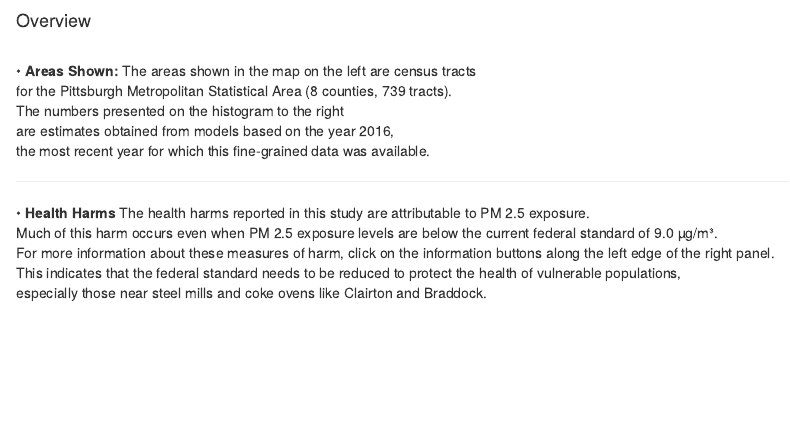
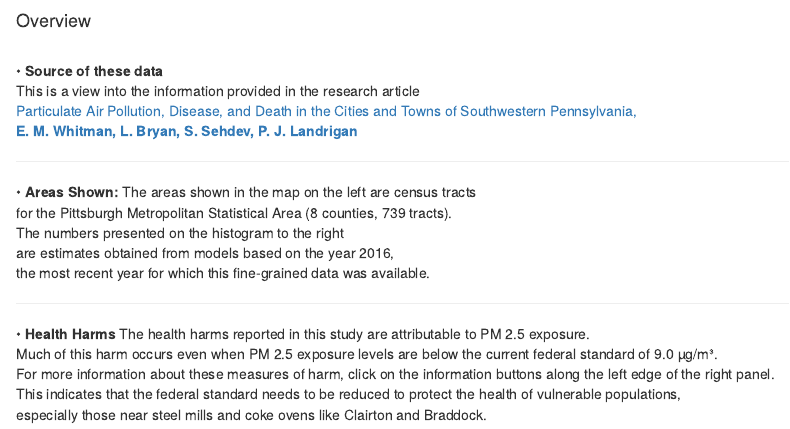
Before and after one commit to professorbeautiful/breathemap, an R Markdown document (appPA/FAQ.Rmd): the page in a window 1100 px wide, from its top. Rendered offline with R 4.5, knitr and Pandoc, with nearby package versions.

Commit message:
Put link to article at the top of FAQ.

```diff
--- a/appPA/FAQ.Rmd
+++ b/appPA/FAQ.Rmd
@@ -1,5 +1,21 @@
 <strong><h4>Overview </h4></strong>
 <br>
+  •	<strong> Source of these data </strong>
+<br>
+This is a view into the information provided in
+the research article
+  <a href=https://annalsofglobalhealth.org/articles/10.5334/aogh.5145 target=_blank>
+  <br>
+  Particulate Air Pollution, Disease, and Death in the Cities and Towns of Southwestern Pennsylvania,
+  <br>
+  <strong>
+E. M. Whitman,
+L. Bryan,
+S. Sehdev,
+P. J. Landrigan
+</strong></a>
+
+<hr>
   •	<strong>Areas Shown: </strong>The areas shown in the map on the left are census tracts
 <br>for the Pittsburgh  Metropolitan Statistical Area (8 counties, 739 tracts).
 <br> The numbers presented on the histogram to the right
```
